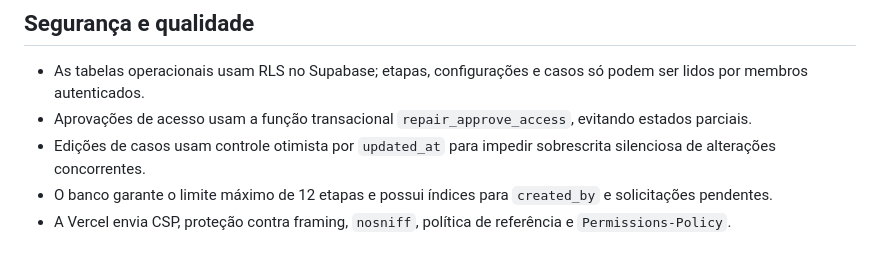
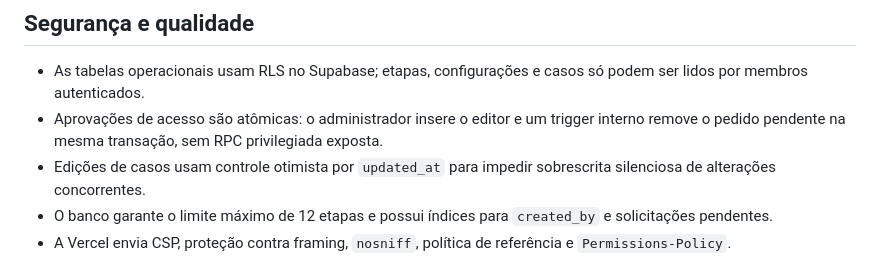
Before and after one commit to Reparos05-Monteiro/Process, a Markdown page: README.md, the part around the change. Rendered like a GitHub page.

Commit message:
docs: atualizar fluxo atômico de aprovação

```diff
--- a/README.md
+++ b/README.md
@@ -88,7 +88,7 @@ O projeto Vercel oficial é `process`, ligado a `Reparos05-Monteiro/Process` na
 ## Segurança e qualidade
 
 - As tabelas operacionais usam RLS no Supabase; etapas, configurações e casos só podem ser lidos por membros autenticados.
-- Aprovações de acesso usam a função transacional `repair_approve_access`, evitando estados parciais.
+- Aprovações de acesso são atômicas: o administrador insere o editor e um trigger interno remove o pedido pendente na mesma transação, sem RPC privilegiada exposta.
 - Edições de casos usam controle otimista por `updated_at` para impedir sobrescrita silenciosa de alterações concorrentes.
 - O banco garante o limite máximo de 12 etapas e possui índices para `created_by` e solicitações pendentes.
 - A Vercel envia CSP, proteção contra framing, `nosniff`, política de referência e `Permissions-Policy`.
```
